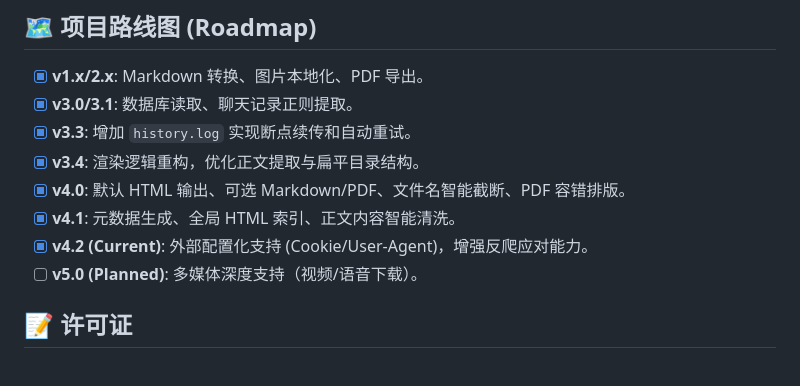
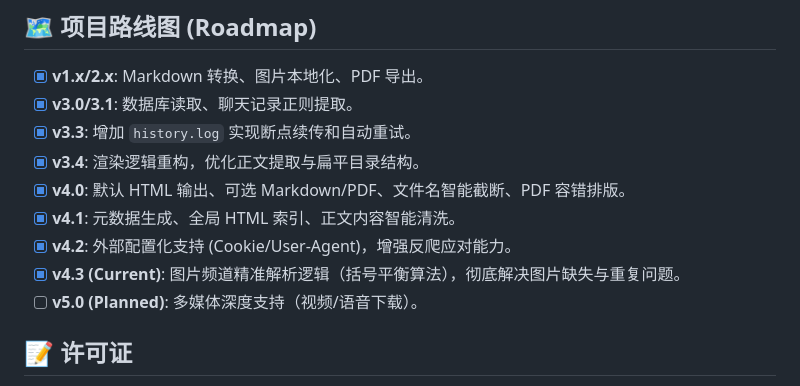
Before and after one commit to gzxmren/wechat_gzh_downloader, a Markdown page: README.md, the part around the change. Drawn GitHub-style.

```diff
--- a/README.md
+++ b/README.md
@@ -83,7 +83,8 @@ python get_wx_gzh.py --db --key "YOUR_64_CHAR_KEY" --markdown --pdf
 *   [x] **v3.4**: 渲染逻辑重构，优化正文提取与扁平目录结构。
 *   [x] **v4.0**: 默认 HTML 输出、可选 Markdown/PDF、文件名智能截断、PDF 容错排版。
 *   [x] **v4.1**: 元数据生成、全局 HTML 索引、正文内容智能清洗。
-*   [x] **v4.2 (Current)**: 外部配置化支持 (Cookie/User-Agent)，增强反爬应对能力。
+*   [x] **v4.2**: 外部配置化支持 (Cookie/User-Agent)，增强反爬应对能力。
+*   [x] **v4.3 (Current)**: 图片频道精准解析逻辑（括号平衡算法），彻底解决图片缺失与重复问题。
 *   [ ] **v5.0 (Planned)**: 多媒体深度支持（视频/语音下载）。
 
 ## 📝 许可证
```
Also changed, not shown: CHANGELOG.md (+8 -7 lines).
